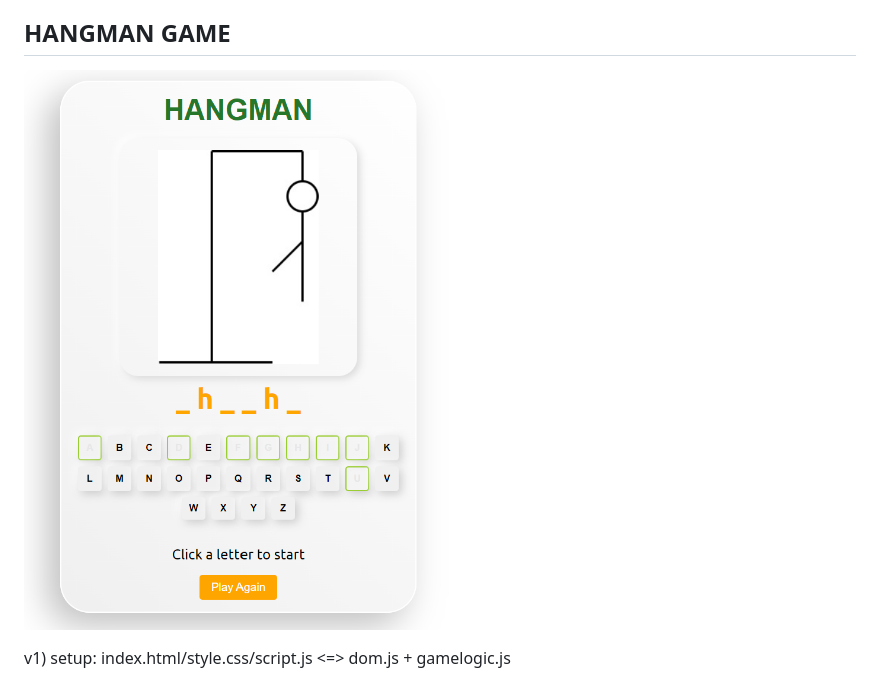
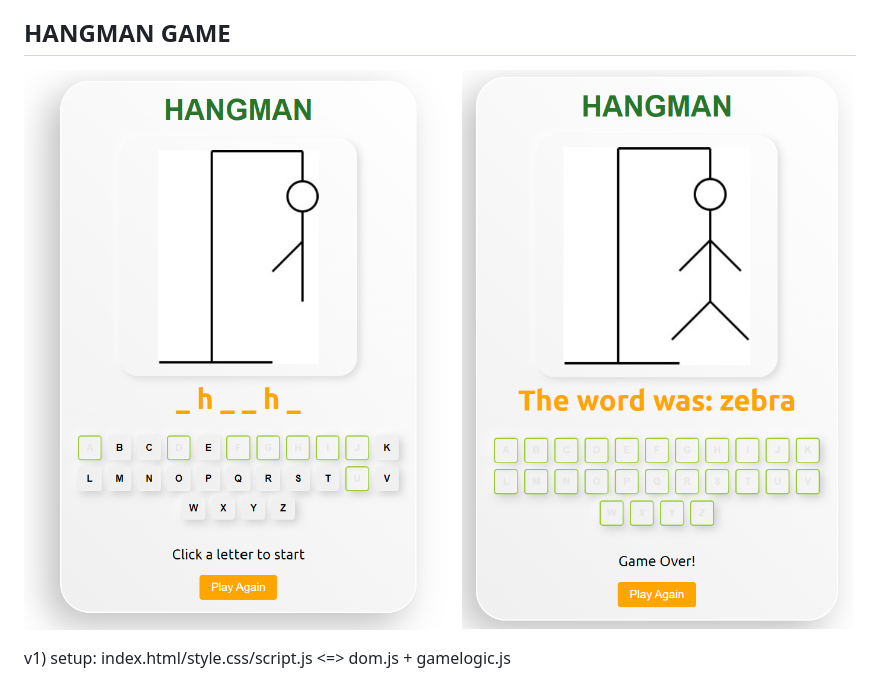
Before and after one commit to rbalendra/hangman, a Markdown page: README.md, the part around the change. Drawn GitHub-style; pictures changed too: assets/image2.png (added).

Commit message:
adds screenshots to readme

```diff
--- a/README.md
+++ b/README.md
@@ -28,6 +28,7 @@ There is a word list provided, feel free to modify it as you see fit.
 ## HANGMAN GAME
 
 ![alt text](./assets/image.png)
+![alt text](./assets/image2.png)
 
 v1) setup: index.html/style.css/script.js <=> dom.js + gamelogic.js
 
```
